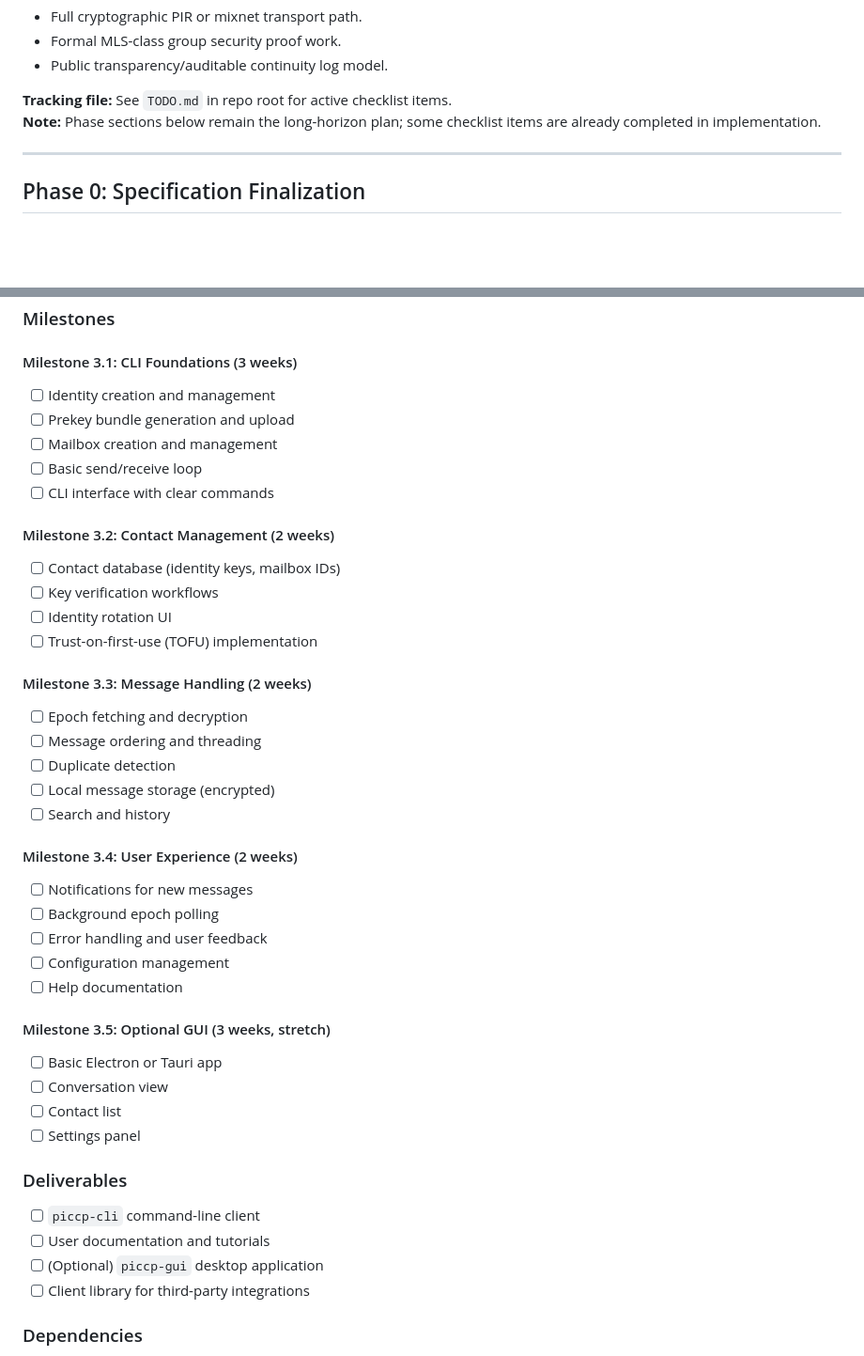
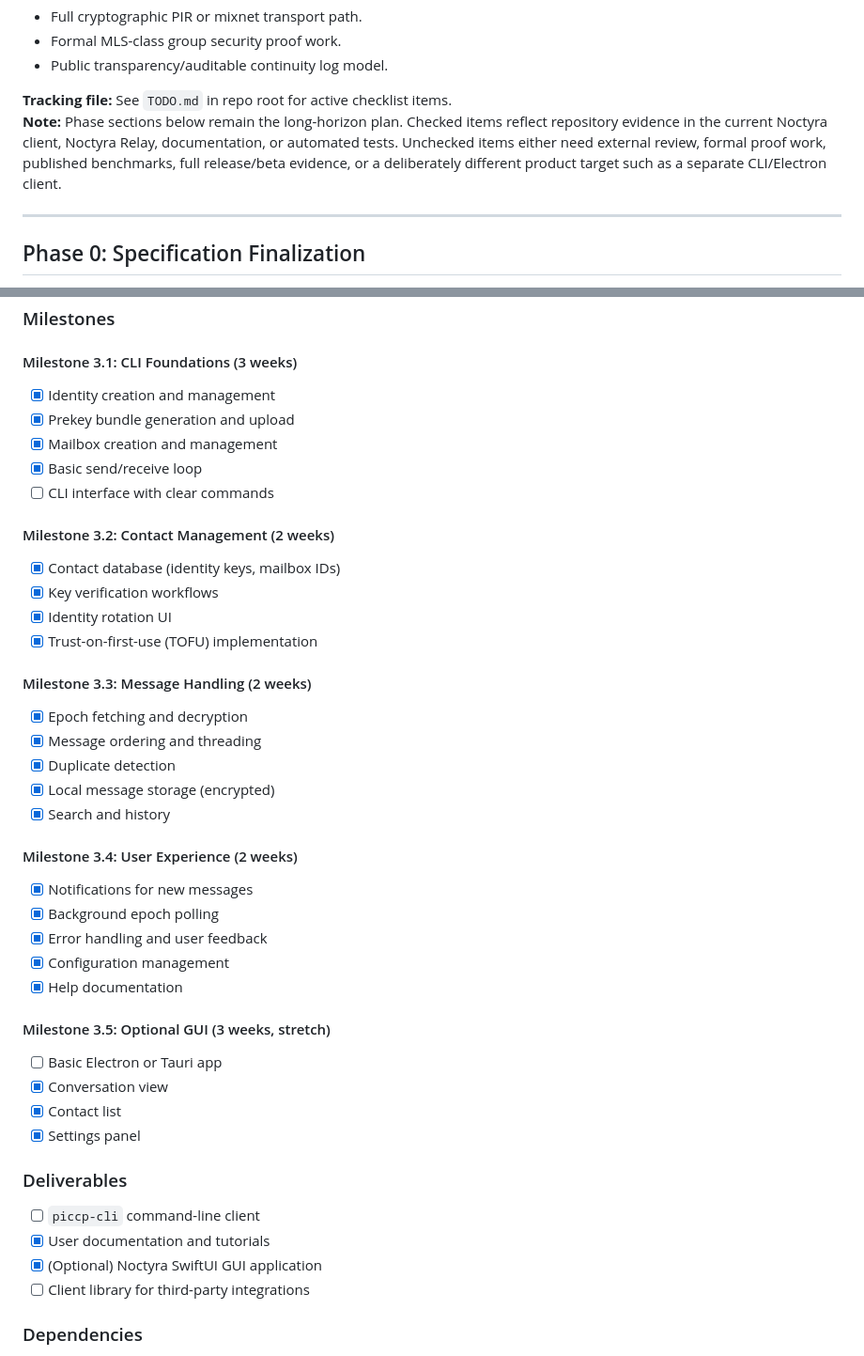
Before and after one commit to luizwidmer/Noctweave, a Markdown page: PICCP Documentation/piccp_roadmap.md, 2 parts joined by grey strips. Shown at 94% size. Drawn GitHub-style; blank space fills up the shorter version.

Commit message:
Update roadmap completion checkboxes

```diff
--- a/PICCP Documentation/piccp_roadmap.md
+++ b/PICCP Documentation/piccp_roadmap.md
@@ -29,7 +29,7 @@ This roadmap outlines a realistic development timeline for PICCP, accounting for
 - Public transparency/auditable continuity log model.
 
 **Tracking file:** See `TODO.md` in repo root for active checklist items.
-**Note:** Phase sections below remain the long-horizon plan; some checklist items are already completed in implementation.
+**Note:** Phase sections below remain the long-horizon plan. Checked items reflect repository evidence in the current Noctyra client, Noctyra Relay, documentation, or automated tests. Unchecked items either need external review, formal proof work, published benchmarks, full release/beta evidence, or a deliberately different product target such as a separate CLI/Electron client.
 
 ---
 
@@ -227,42 +227,42 @@ This roadmap outlines a realistic development timeline for PICCP, accounting for
 ### Milestones
 
 #### Milestone 3.1: CLI Foundations (3 weeks)
-- [ ] Identity creation and management
-- [ ] Prekey bundle generation and upload
-- [ ] Mailbox creation and management
-- [ ] Basic send/receive loop
+- [x] Identity creation and management
+- [x] Prekey bundle generation and upload
+- [x] Mailbox creation and management
+- [x] Basic send/receive loop
 - [ ] CLI interface with clear commands
 
 #### Milestone 3.2: Contact Management (2 weeks)
-- [ ] Contact database (identity keys, mailbox IDs)
-- [ ] Key verification workflows
-- [ ] Identity rotation UI
-- [ ] Trust-on-first-use (TOFU) implementation
+- [x] Contact database (identity keys, mailbox IDs)
+- [x] Key verification workflows
+- [x] Identity rotation UI
+- [x] Trust-on-first-use (TOFU) implementation
 
 #### Milestone 3.3: Message Handling (2 weeks)
-- [ ] Epoch fetching and decryption
-- [ ] Message ordering and threading
-- [ ] Duplicate detection
-- [ ] Local message storage (encrypted)
-- [ ] Search and history
+- [x] Epoch fetching and decryption
+- [x] Message ordering and threading
+- [x] Duplicate detection
+- [x] Local message storage (encrypted)
+- [x] Search and history
 
 #### Milestone 3.4: User Experience (2 weeks)
-- [ ] Notifications for new messages
-- [ ] Background epoch polling
-- [ ] Error handling and user feedback
-- [ ] Configuration management
-- [ ] Help documentation
+- [x] Notifications for new messages
+- [x] Background epoch polling
+- [x] Error handling and user feedback
+- [x] Configuration management
+- [x] Help documentation
 
 #### Milestone 3.5: Optional GUI (3 weeks, stretch)
 - [ ] Basic Electron or Tauri app
-- [ ] Conversation view
-- [ ] Contact list
-- [ ] Settings panel
+- [x] Conversation view
+- [x] Contact list
+- [x] Settings panel
 
 ### Deliverables
 - [ ] `piccp-cli` command-line client
-- [ ] User documentation and tutorials
-- [ ] (Optional) `piccp-gui` desktop application
+- [x] User documentation and tutorials
+- [x] (Optional) Noctyra SwiftUI GUI application
 - [ ] Client library for third-party integrations
 
 ### Dependencies
```
Also changed, not shown: other parts of PICCP Documentation/piccp_roadmap.md (+55 -55 lines).
